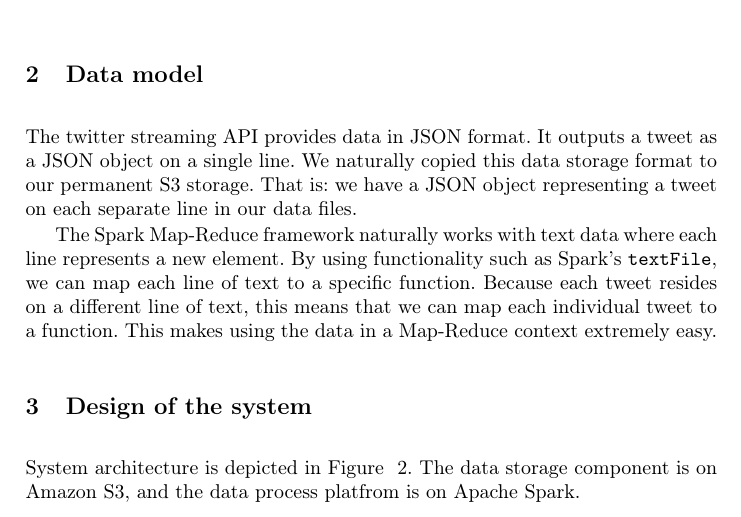
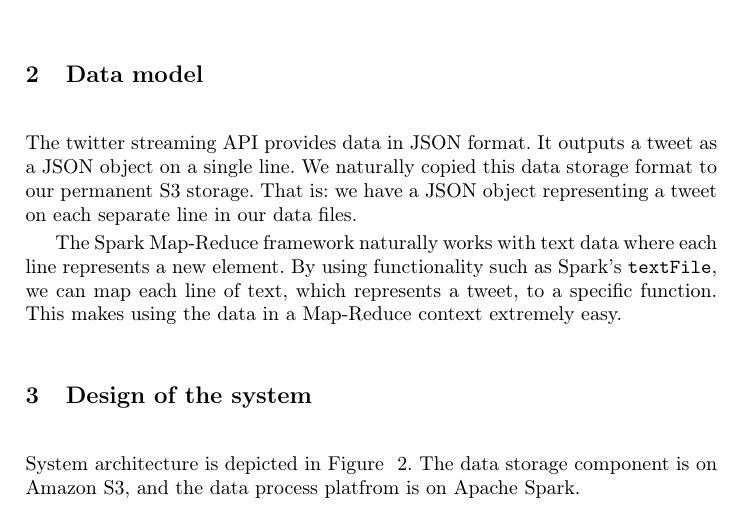
Before and after one commit to alialavia/bigdata, a LaTeX paper (report/milestone3/interimreport.tex): part of page 2 of 5, cut so that both start at the same text. Compiled offline with pdfLaTeX.

Commit message:
Fixed some sentence structure in data model section
Former-commit-id: d08c5984e66177179c49d36d9511c4318230e330
Former-commit-id: 1ebba48c9fee71d357de42e9d99e6e5884db4d3f
Former-commit-id: d70218827b61fe51d5ee8adf8d2809e4eeeb898b

```diff
--- a/report/milestone3/interimreport.tex
+++ b/report/milestone3/interimreport.tex
@@ -71,7 +71,7 @@ A big picture of the system is depicted in Figure ~\ref{fig:A big picture of the
 \section{Data model}
 The twitter streaming API provides data in JSON format. It outputs a tweet as a JSON object on a single line. We naturally copied this data storage format to our permanent S3 storage. That is: we have a JSON object representing a tweet on each separate line in our data files.
 
-The Spark Map-Reduce framework naturally works with text data where each line represents a new element. By using functionality such as Spark's \texttt{textFile}, we can map each line of text to a specific function. Because each tweet resides on a different line of text, this means that we can map each individual tweet to a function. This makes using the data in a Map-Reduce context extremely easy.
+The Spark Map-Reduce framework naturally works with text data where each line represents a new element. By using functionality such as Spark's \texttt{textFile}, we can map each line of text, which represents a tweet, to a specific function. This makes using the data in a Map-Reduce context extremely easy.
 
 \section{Design of the system}
 System architecture is depicted in Figure ~\ref{fig:Architecture design of the system}. The data storage component is on Amazon S3, and the data process platfrom is on Apache Spark.
```
